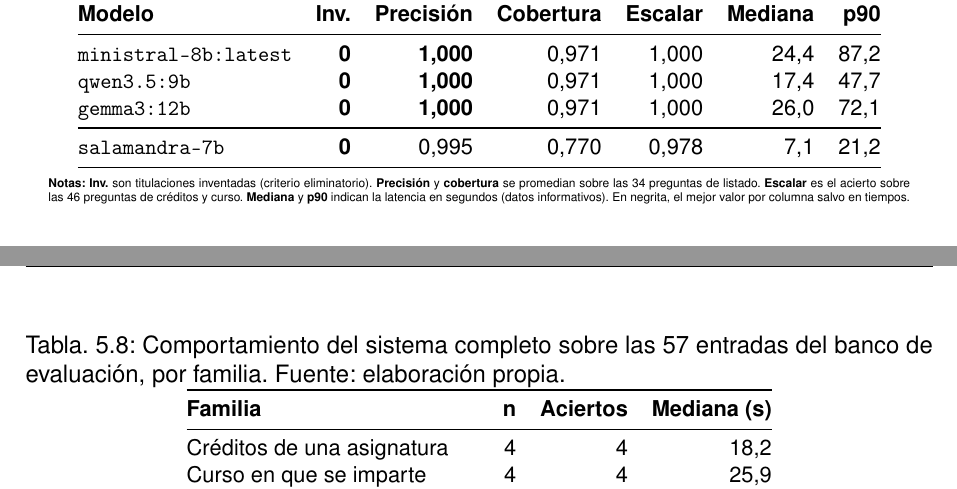
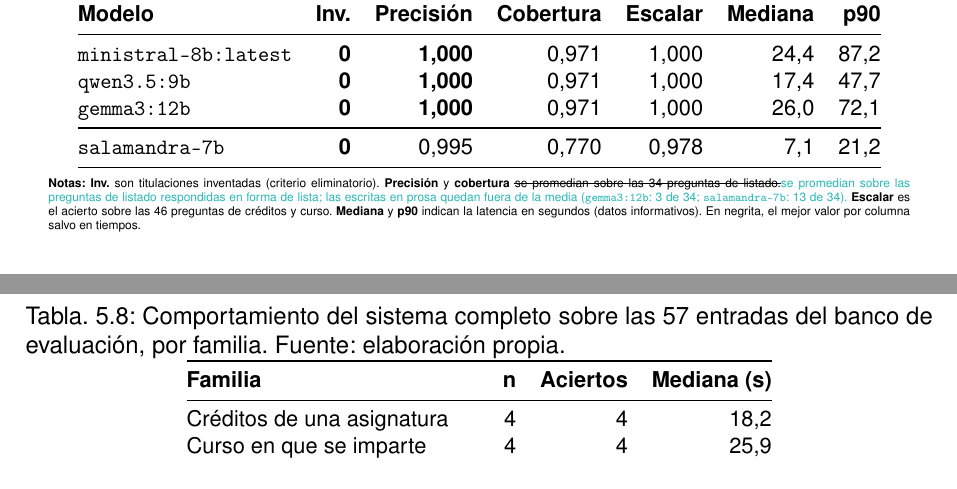
Before and after one commit to samubp10/tfg-recomendador-uja, a LaTeX document (memoria/main.tex, which reads memoria/tablas/TablaComparativaGeneracion.tex): two parts of pages 114 and 117 of 144, joined at a grey line, cut so that both start at the same text. Compiled offline with pdfLaTeX.

Commit message:
docs(IT-52): propuesta para la nota de la tabla de generación
La precisión no se promedia sobre las 34 preguntas de listado: las respuestas en prosa quedan fuera. Cada cambio va tachado y con la propuesta en turquesa al lado, para que el autor decida; no se toca su texto.

```diff
--- a/memoria/tablas/TablaComparativaGeneracion.tex
+++ b/memoria/tablas/TablaComparativaGeneracion.tex
@@ -41,7 +41,7 @@
     \vspace{4pt}
     \tiny
     \textbf{Notas:} \textbf{Inv.} son titulaciones inventadas (criterio eliminatorio).
-    \textbf{Precisión} y \textbf{cobertura} se promedian sobre las 34 preguntas de listado.
+    \textbf{Precisión} y \textbf{cobertura} \sout{se promedian sobre las 34 preguntas de listado.}\textcolor{borrador2}{se promedian sobre las preguntas de listado respondidas en forma de lista; las escritas en prosa quedan fuera de la media (\texttt{gemma3:12b}: 3 de 34; \texttt{salamandra-7b}: 13 de 34).}
     \textbf{Escalar} es el acierto sobre las 46 preguntas de créditos y curso.
     \textbf{Mediana} y \textbf{p90} indican la latencia en segundos (datos informativos).
     En negrita, el mejor valor por columna salvo en tiempos.
```
